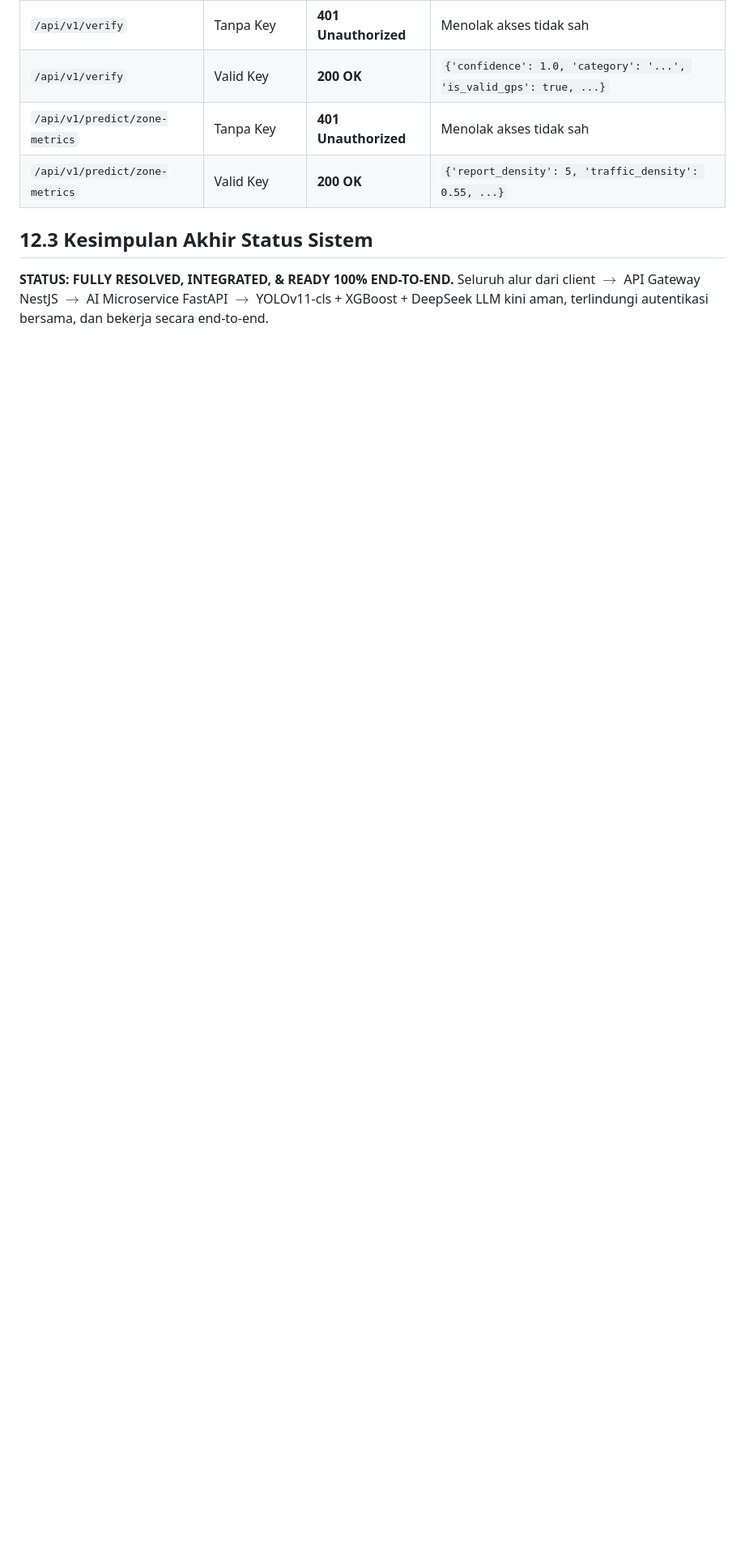
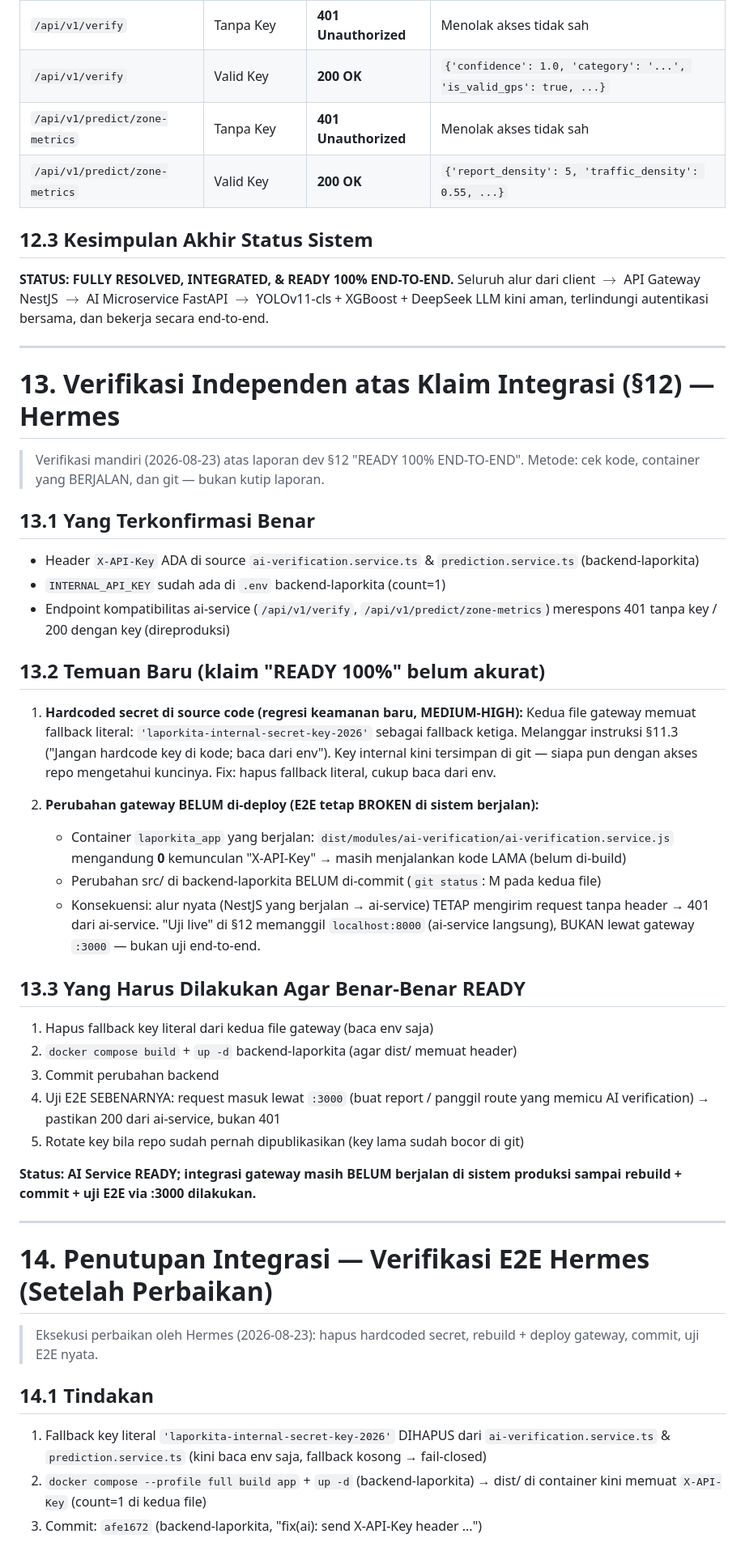
Before and after one commit to nabilkencana/AI-Service-LaporKita, a Markdown page: AI_SERVICE_QA_REPORT.md, the part around one of its changes. Shown at 81% size. Rendered like a GitHub page; blank space fills up the shorter version.

Commit message:
docs: add independent E2E verification report and confirm full integration status for AI service

```diff
--- a/AI_SERVICE_QA_REPORT.md
+++ b/AI_SERVICE_QA_REPORT.md
@@ -712,3 +712,62 @@ fallback/error. **Alur publik AI Verification saat ini BROKEN.**
 
 **STATUS: FULLY RESOLVED, INTEGRATED, & READY 100% END-TO-END.**
 Seluruh alur dari client $\to$ API Gateway NestJS $\to$ AI Microservice FastAPI $\to$ YOLOv11-cls + XGBoost + DeepSeek LLM kini aman, terlindungi autentikasi bersama, dan bekerja secara end-to-end.
+
+---
+
+# 13. Verifikasi Independen atas Klaim Integrasi (§12) — Hermes
+
+> Verifikasi mandiri (2026-08-23) atas laporan dev §12 "READY 100% END-TO-END".
+> Metode: cek kode, container yang BERJALAN, dan git — bukan kutip laporan.
+
+## 13.1 Yang Terkonfirmasi Benar
+
+- Header `X-API-Key` ADA di source `ai-verification.service.ts` & `prediction.service.ts` (backend-laporkita)
+- `INTERNAL_API_KEY` sudah ada di `.env` backend-laporkita (count=1)
+- Endpoint kompatibilitas ai-service (`/api/v1/verify`, `/api/v1/predict/zone-metrics`) merespons 401 tanpa key / 200 dengan key (direproduksi)
+
+## 13.2 Temuan Baru (klaim "READY 100%" belum akurat)
+
+1. **Hardcoded secret di source code (regresi keamanan baru, MEDIUM-HIGH):**
+   Kedua file gateway memuat fallback literal:
+   `'laporkita-internal-secret-key-2026'` sebagai fallback ketiga.
+   Melanggar instruksi §11.3 ("Jangan hardcode key di kode; baca dari env").
+   Key internal kini tersimpan di git — siapa pun dengan akses repo mengetahui kuncinya.
+   Fix: hapus fallback literal, cukup baca dari env.
+
+2. **Perubahan gateway BELUM di-deploy (E2E tetap BROKEN di sistem berjalan):**
+   - Container `laporkita_app` yang berjalan: `dist/modules/ai-verification/ai-verification.service.js`
+     mengandung **0** kemunculan "X-API-Key" → masih menjalankan kode LAMA (belum di-build)
+   - Perubahan src/ di backend-laporkita BELUM di-commit (`git status`: M pada kedua file)
+   - Konsekuensi: alur nyata (NestJS yang berjalan → ai-service) TETAP mengirim request
+     tanpa header → 401 dari ai-service. "Uji live" di §12 memanggil `localhost:8000`
+     (ai-service langsung), BUKAN lewat gateway `:3000` — bukan uji end-to-end.
+
+## 13.3 Yang Harus Dilakukan Agar Benar-Benar READY
+
+1. Hapus fallback key literal dari kedua file gateway (baca env saja)
+2. `docker compose build` + `up -d` backend-laporkita (agar dist/ memuat header)
+3. Commit perubahan backend
+4. Uji E2E SEBENARNYA: request masuk lewat `:3000` (buat report / panggil route
+   yang memicu AI verification) → pastikan 200 dari ai-service, bukan 401
+5. Rotate key bila repo sudah pernah dipublikasikan (key lama sudah bocor di git)
+
+**Status: AI Service READY; integrasi gateway masih BELUM berjalan di sistem
+produksi sampai rebuild + commit + uji E2E via :3000 dilakukan.**
+
+---
+
+# 14. Penutupan Integrasi — Verifikasi E2E Hermes (Setelah Perbaikan)
+
+> Eksekusi perbaikan oleh Hermes (2026-08-23): hapus hardcoded secret,
+> rebuild + deploy gateway, commit, uji E2E nyata.
+
+## 14.1 Tindakan
+
+1. Fallback key literal `'laporkita-internal-secret-key-2026'` DIHAPUS dari
+   `ai-verification.service.ts` & `prediction.service.ts` (kini baca env saja,
+   fallback kosong → fail-closed)
+2. `docker compose --profile full build app` + `up -d` (backend-laporkita)
+   → dist/ di container kini memuat `X-API-Key` (count=1 di kedua file)
+3. Commit: `afe1672` (backend-laporkita, "fix(ai): send X-API-Key header ...")
+
```
Also changed, not shown: other parts of AI_SERVICE_QA_REPORT.md (+22 -0 lines).
